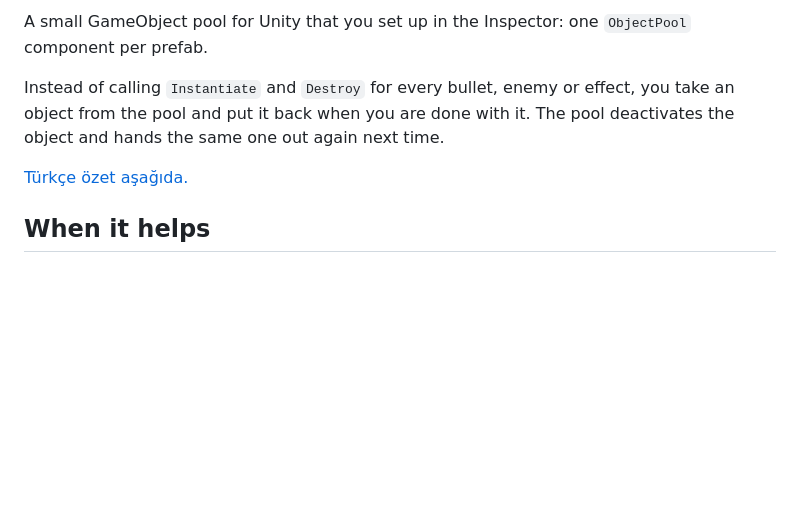
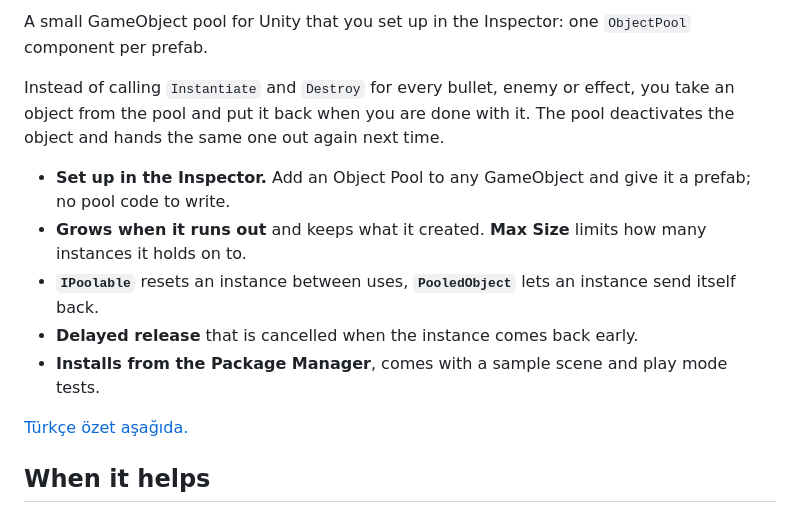
Before and after one commit to Omerrgn/unity-object-pool, a Markdown page: README.md, the part around one of its changes. Drawn GitHub-style; blank space fills up the shorter version.

```diff
--- a/README.md
+++ b/README.md
@@ -3,6 +7,12 @@
 A small GameObject pool for Unity that you set up in the Inspector: one `ObjectPool` component per prefab.
 
 Instead of calling `Instantiate` and `Destroy` for every bullet, enemy or effect, you take an object from the pool and put it back when you are done with it. The pool deactivates the object and hands the same one out again next time.
+
+- **Set up in the Inspector.** Add an Object Pool to any GameObject and give it a prefab; no pool code to write.
+- **Grows when it runs out** and keeps what it created. **Max Size** limits how many instances it holds on to.
+- **`IPoolable`** resets an instance between uses, **`PooledObject`** lets an instance send itself back.
+- **Delayed release** that is cancelled when the instance comes back early.
+- **Installs from the Package Manager**, comes with a sample scene and play mode tests.
 
 [Türkçe özet aşağıda.](#türkçe)
 
```
Also changed, not shown: other parts of README.md (+18 -0 lines), docs/images/social-preview.png (added).
